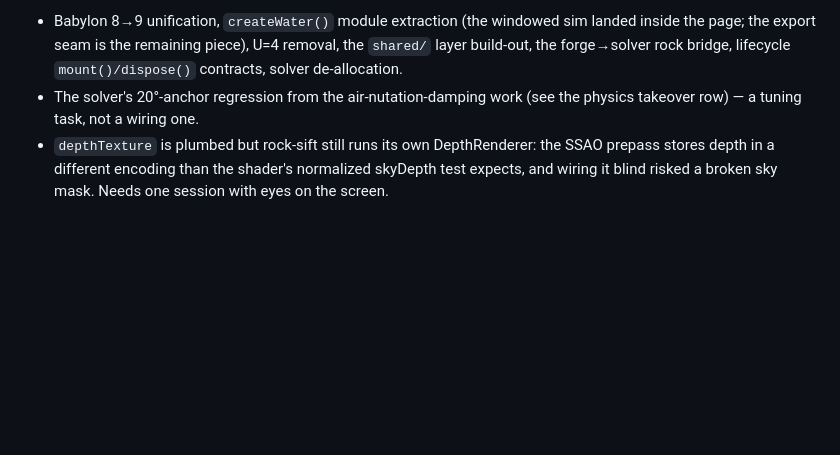
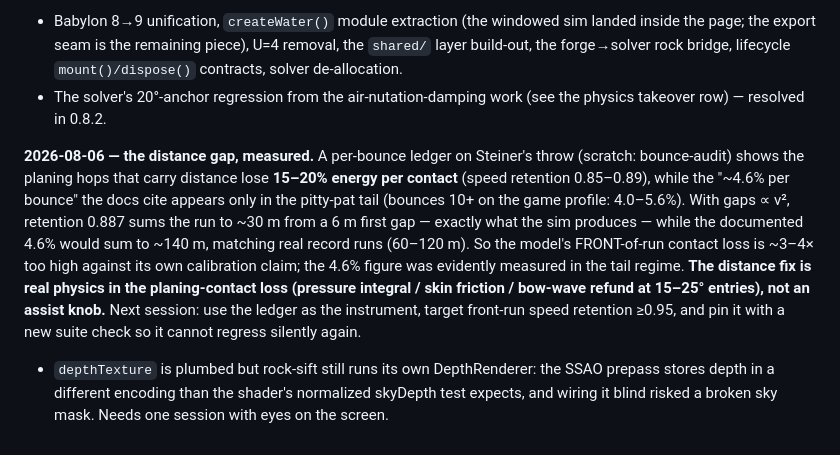
Before and after one commit to mikeyvalentine/rockgame, a Markdown page: docs/audit-2026-08-05.md, the part around the change. GitHub-like rendering; blank space fills up the shorter version.

Commit message:
Audit: measured the distance gap - front-of-run contact loss is 3-4x the docs' claim
Per-bounce ledger on Steiner's throw: planing hops lose 15-20% energy each
(the docs' 4.6% shows up only in the pitty-pat tail). Retention 0.887 sums
to the sim's ~30m; the claimed 4.6% would sum to ~140m, matching real runs.
Distance fix = planing-contact physics, not assists. Ledger method recorded
for the tuning session.

Co-Authored-By: Claude Fable 5 <noreply@anthropic.com>

```diff
--- a/docs/audit-2026-08-05.md
+++ b/docs/audit-2026-08-05.md
@@ -259,7 +259,22 @@ table above):
   removal, the `shared/` layer build-out, the forge→solver rock bridge,
   lifecycle `mount()/dispose()` contracts, solver de-allocation.
 - The solver's 20°-anchor regression from the air-nutation-damping work
-  (see the physics takeover row) — a tuning task, not a wiring one.
+  (see the physics takeover row) — resolved in 0.8.2.
+
+**2026-08-06 — the distance gap, measured.** A per-bounce ledger on Steiner's
+throw (scratch: bounce-audit) shows the planing hops that carry distance lose
+**15–20% energy per contact** (speed retention 0.85–0.89), while the "~4.6%
+per bounce" the docs cite appears only in the pitty-pat tail (bounces 10+ on
+the game profile: 4.0–5.6%). With gaps ∝ v², retention 0.887 sums the run to
+~30 m from a 6 m first gap — exactly what the sim produces — while the
+documented 4.6% would sum to ~140 m, matching real record runs (60–120 m).
+So the model's FRONT-of-run contact loss is ~3–4× too high against its own
+calibration claim; the 4.6% figure was evidently measured in the tail regime.
+**The distance fix is real physics in the planing-contact loss (pressure
+integral / skin friction / bow-wave refund at 15–25° entries), not an assist
+knob.** Next session: use the ledger as the instrument, target front-run
+speed retention ≥0.95, and pin it with a new suite check so it cannot regress
+silently again.
 - `depthTexture` is plumbed but rock-sift still runs its own DepthRenderer:
   the SSAO prepass stores depth in a different encoding than the shader's
   normalized skyDepth test expects, and wiring it blind risked a broken sky
```
